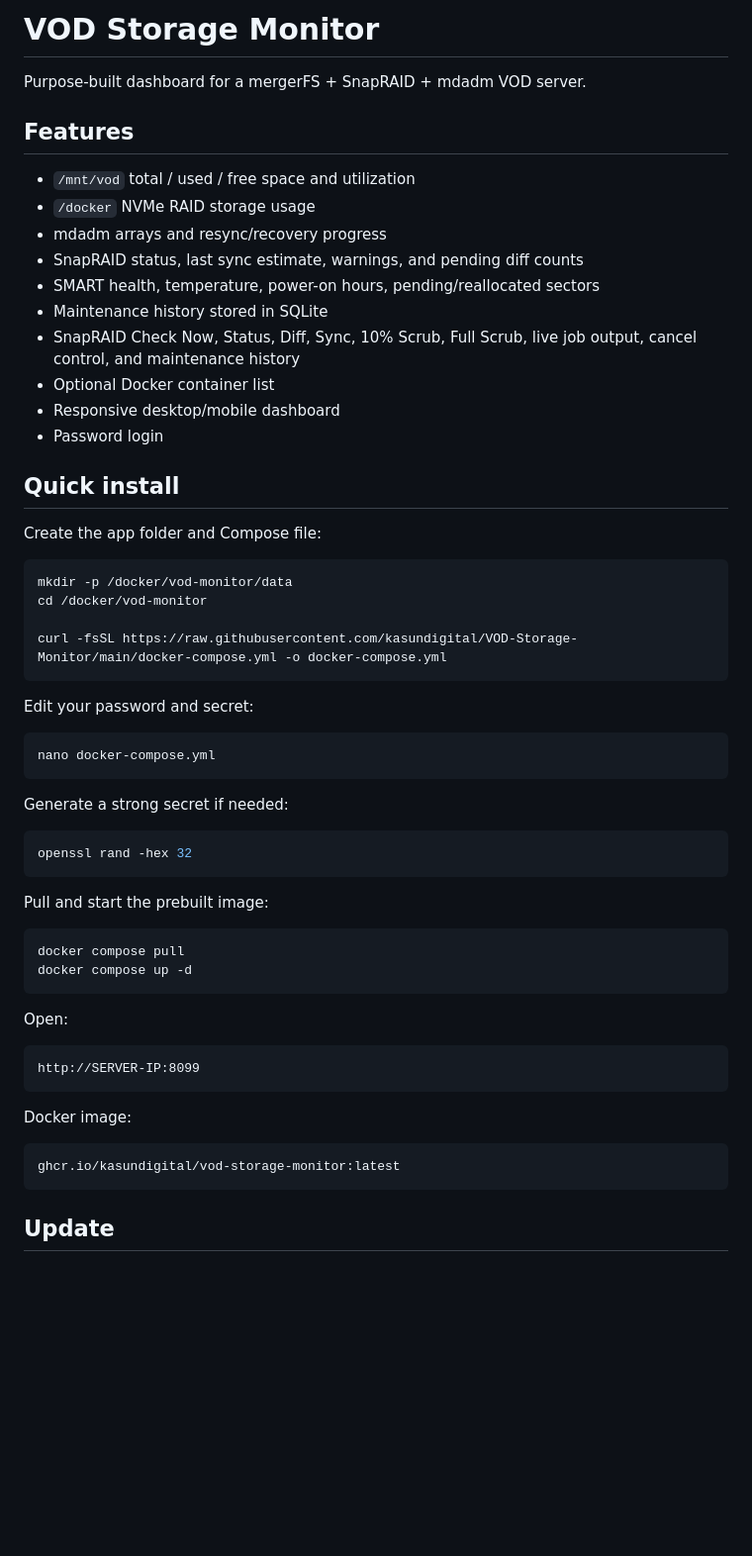
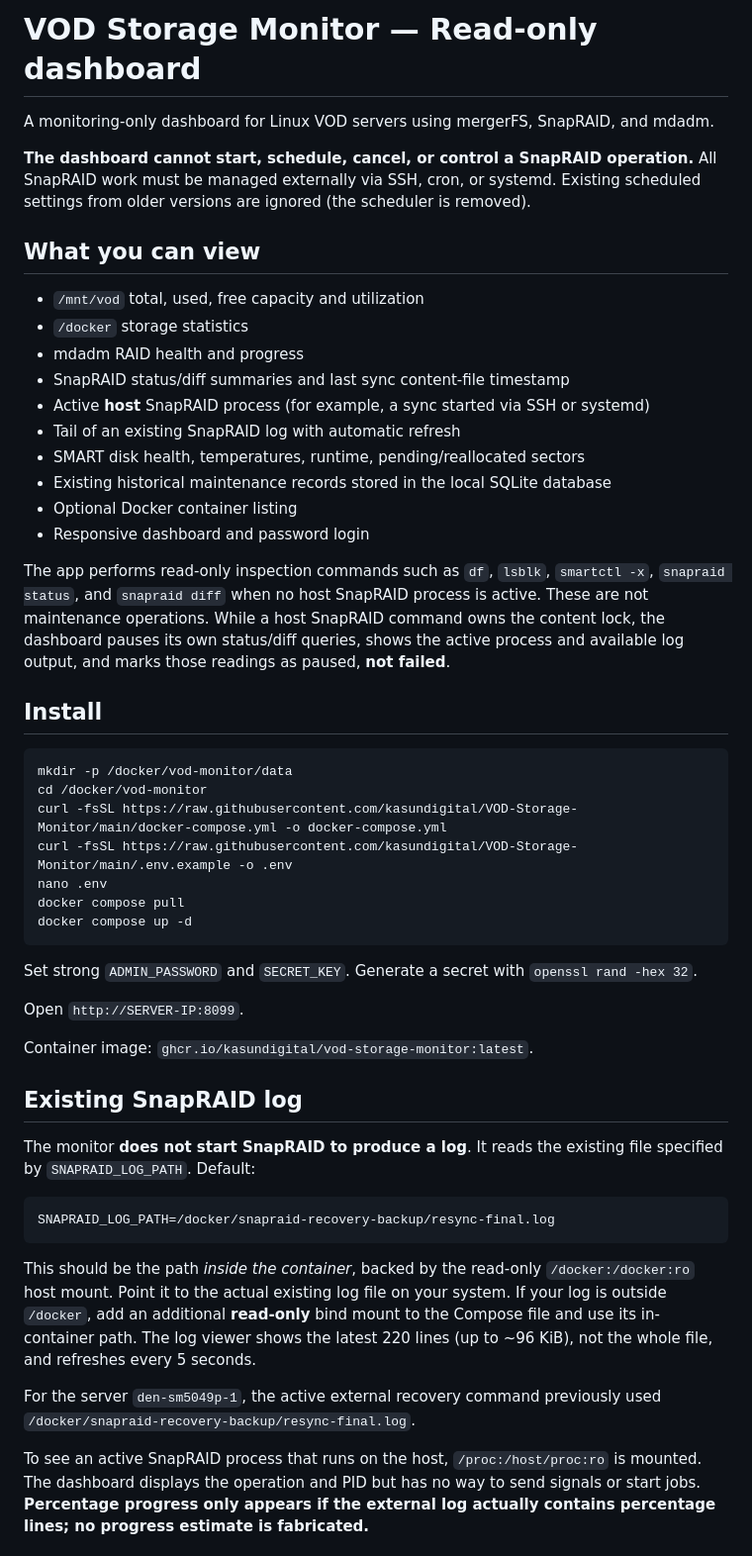
Before and after one commit to kasundigital/VOD-Storage-Monitor, a Markdown page: README.md, the part around one of its changes. Shown at 99% size. GitHub-like rendering; blank space fills up the shorter version.

Commit message:
Document read-only monitoring, host log viewer and permission caveats

````diff
--- a/README.md
+++ b/README.md
@@ -1,61 +1,53 @@
-# VOD Storage Monitor
+# VOD Storage Monitor — Read-only dashboard
 
-Purpose-built dashboard for a mergerFS + SnapRAID + mdadm VOD server.
+A monitoring-only dashboard for Linux VOD servers using mergerFS, SnapRAID, and mdadm.
 
-## Features
+**The dashboard cannot start, schedule, cancel, or control a SnapRAID operation.** All SnapRAID work must be managed externally via SSH, cron, or systemd. Existing scheduled settings from older versions are ignored (the scheduler is removed).
 
-- `/mnt/vod` total / used / free space and utilization
-- `/docker` NVMe RAID storage usage
-- mdadm arrays and resync/recovery progress
-- SnapRAID status, last sync estimate, warnings, and pending diff counts
-- SMART health, temperature, power-on hours, pending/reallocated sectors
-- Maintenance history stored in SQLite
-- SnapRAID Check Now, Status, Diff, Sync, 10% Scrub, Full Scrub, live job output, cancel control, and maintenance history
-- Optional Docker container list
-- Responsive desktop/mobile dashboard
-- Password login
+## What you can view
 
-## Quick install
+- `/mnt/vod` total, used, free capacity and utilization
+- `/docker` storage statistics
+- mdadm RAID health and progress
+- SnapRAID status/diff summaries and last sync content-file timestamp
+- Active **host** SnapRAID process (for example, a sync started via SSH or systemd)
+- Tail of an existing SnapRAID log with automatic refresh
+- SMART disk health, temperatures, runtime, pending/reallocated sectors
+- Existing historical maintenance records stored in the local SQLite database
+- Optional Docker container listing
+- Responsive dashboard and password login
 
-Create the app folder and Compose file:
+The app performs read-only inspection commands such as `df`, `lsblk`, `smartctl -x`, `snapraid status`, and `snapraid diff` when no host SnapRAID process is active. These are not maintenance operations. While a host SnapRAID command owns the content lock, the dashboard pauses its own status/diff queries, shows the active process and available log output, and marks those readings as paused, **not failed**.
+
+## Install
 
 ```bash
 mkdir -p /docker/vod-monitor/data
 cd /docker/vod-monitor
-
 curl -fsSL https://raw.githubusercontent.com/kasundigital/VOD-Storage-Monitor/main/docker-compose.yml -o docker-compose.yml
-```
-
-Edit your password and secret:
-
-```bash
-nano docker-compose.yml
-```
-
-Generate a strong secret if needed:
-
-```bash
-openssl rand -hex 32
-```
-
-Pull and start the prebuilt image:
-
-```bash
+curl -fsSL https://raw.githubusercontent.com/kasundigital/VOD-Storage-Monitor/main/.env.example -o .env
+nano .env
 docker compose pull
 docker compose up -d
 ```
 
-Open:
+Set strong `ADMIN_PASSWORD` and `SECRET_KEY`. Generate a secret with `openssl rand -hex 32`.
 
-```text
-http://SERVER-IP:8099
+Open `http://SERVER-IP:8099`.
+
+Container image: `ghcr.io/kasundigital/vod-storage-monitor:latest`.
+
+## Existing SnapRAID log
+
+The monitor **does not start SnapRAID to produce a log**. It reads the existing file specified by `SNAPRAID_LOG_PATH`. Default:
+
+```env
+SNAPRAID_LOG_PATH=/docker/snapraid-recovery-backup/resync-final.log
 ```
 
-Docker image:
+This should be the path *inside the container*, backed by the read-only `/docker:/docker:ro` host mount. Point it to the actual existing log file on your system. If your log is outside `/docker`, add an additional **read-only** bind mount to the Compose file and use its in-container path. The log viewer shows the latest 220 lines (up to ~96 KiB), not the whole file, and refreshes every 5 seconds.
 
-```text
-ghcr.io/kasundigital/vod-storage-monitor:latest
-```
+For the server `den-sm5049p-1`, the active external recovery command previously used `/docker/snapraid-recovery-backup/resync-final.log`.
 
-## Update
+To see an active SnapRAID process that runs on the host, `/proc:/host/proc:ro` is mounted. The dashboard displays the operation and PID but has no way to send signals or start jobs. **Percentage progress only appears if the external log actually contains percentage lines; no progress estimate is fabricated.**
 
````
Also changed, not shown: other parts of README.md (+17 -72 lines).
